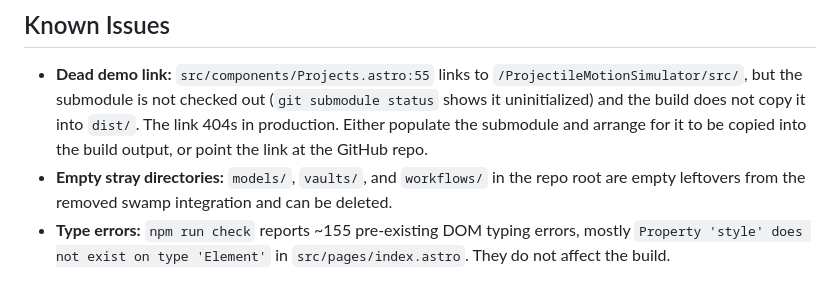
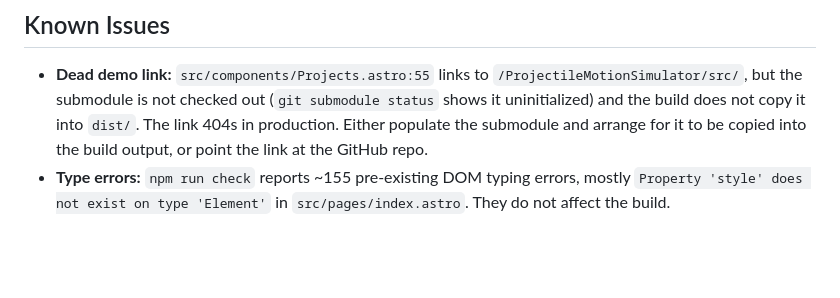
Before and after one commit to AustinOrphan/AustinOrphan.github.io, a Markdown page: CLAUDE.md, the part around the change. Rendered like a GitHub page; blank space fills up the shorter version.

Commit message:
docs: drop resolved stray-directory issue
models/, vaults/, and workflows/ were empty leftovers from the swamp
integration and have been removed. Untracked and empty, so the deletion
produces no diff of its own.

```diff
--- a/CLAUDE.md
+++ b/CLAUDE.md
@@ -164,9 +164,6 @@ live in the "11. Special Modes" section of `global.css`.
   it into `dist/`. The link 404s in production. Either populate the submodule
   and arrange for it to be copied into the build output, or point the link at
   the GitHub repo.
-- **Empty stray directories:** `models/`, `vaults/`, and `workflows/` in the
-  repo root are empty leftovers from the removed swamp integration and can be
-  deleted.
 - **Type errors:** `npm run check` reports ~155 pre-existing DOM typing errors,
   mostly `Property 'style' does not exist on type 'Element'` in
   `src/pages/index.astro`. They do not affect the build.
```
